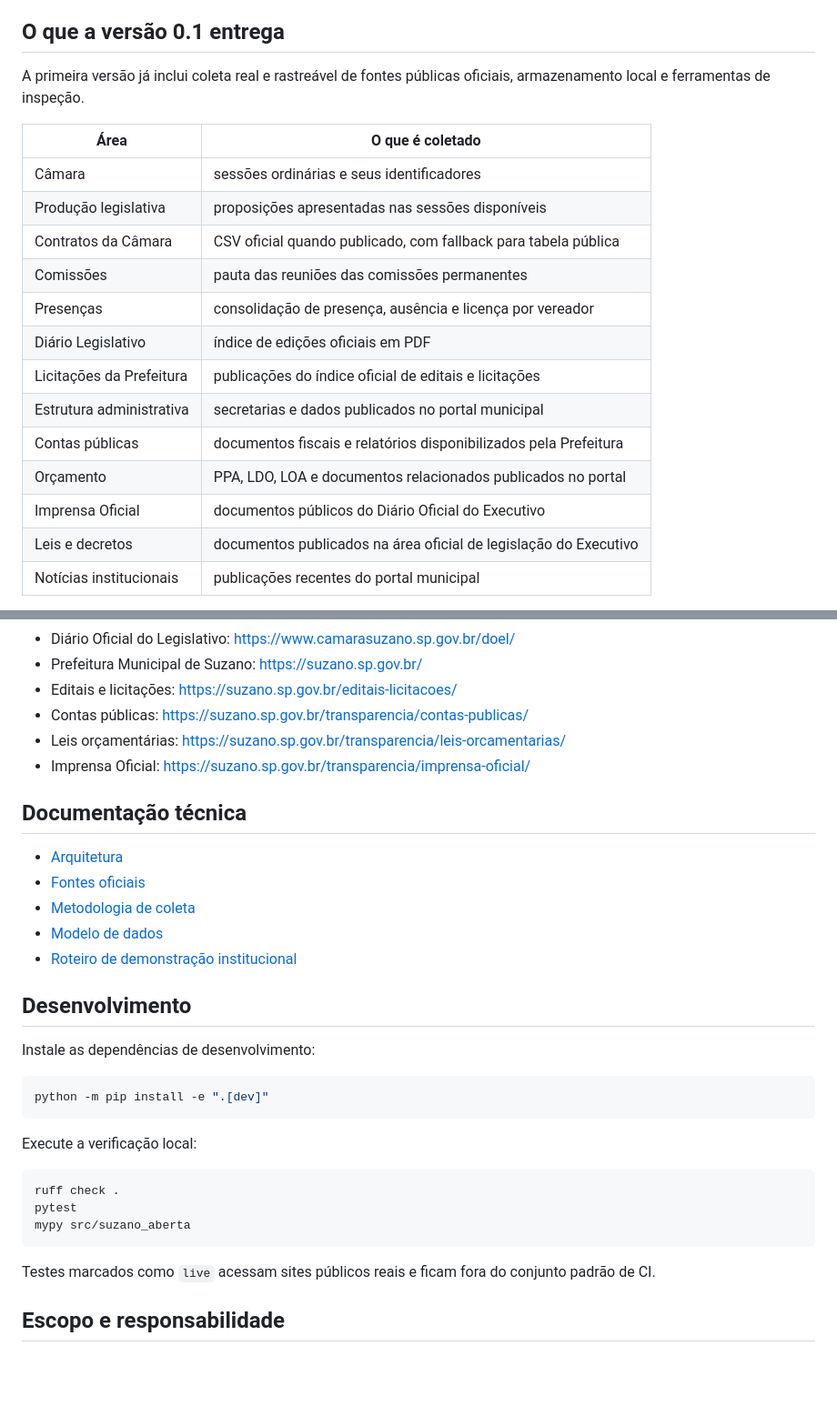
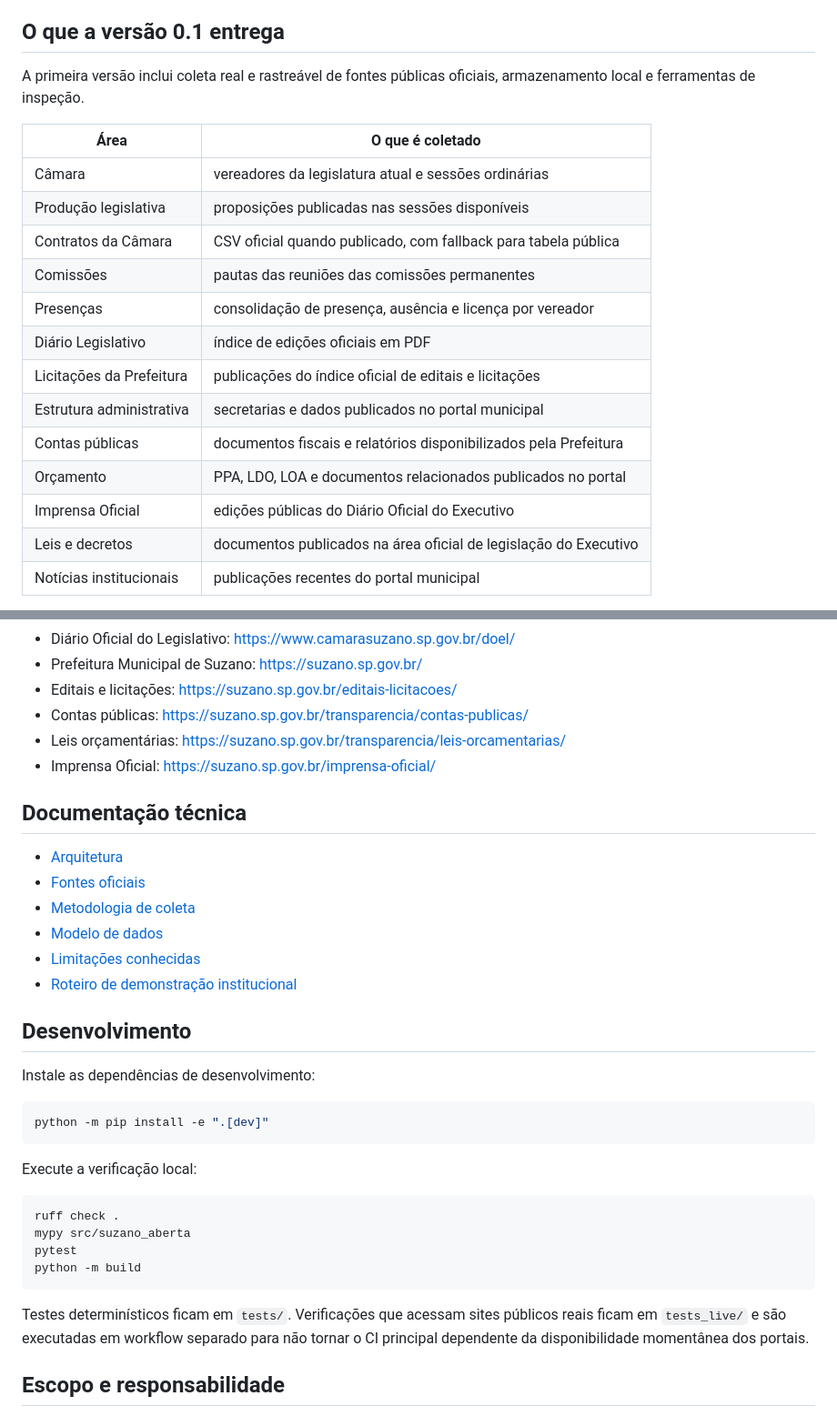
Before and after one commit to MukaSanches/suzano-aberta, a Markdown page: README.md, 2 parts joined by grey strips. Shown at 91% size. Drawn GitHub-style; blank space fills up the shorter version.

Commit message:
docs: polish README for the v0.1 release

````diff
--- a/README.md
+++ b/README.md
@@ -35,21 +37,21 @@ A fonte oficial continua sendo a referência. A biblioteca existe para tornar a
 
 ## O que a versão 0.1 entrega
 
-A primeira versão já inclui coleta real e rastreável de fontes públicas oficiais, armazenamento local e ferramentas de inspeção.
+A primeira versão inclui coleta real e rastreável de fontes públicas oficiais, armazenamento local e ferramentas de inspeção.
 
 | Área | O que é coletado |
 | --- | --- |
-| Câmara | sessões ordinárias e seus identificadores |
-| Produção legislativa | proposições apresentadas nas sessões disponíveis |
+| Câmara | vereadores da legislatura atual e sessões ordinárias |
+| Produção legislativa | proposições publicadas nas sessões disponíveis |
 | Contratos da Câmara | CSV oficial quando publicado, com fallback para tabela pública |
-| Comissões | pauta das reuniões das comissões permanentes |
+| Comissões | pautas das reuniões das comissões permanentes |
 | Presenças | consolidação de presença, ausência e licença por vereador |
 | Diário Legislativo | índice de edições oficiais em PDF |
 | Licitações da Prefeitura | publicações do índice oficial de editais e licitações |
 | Estrutura administrativa | secretarias e dados publicados no portal municipal |
 | Contas públicas | documentos fiscais e relatórios disponibilizados pela Prefeitura |
 | Orçamento | PPA, LDO, LOA e documentos relacionados publicados no portal |
-| Imprensa Oficial | documentos públicos do Diário Oficial do Executivo |
+| Imprensa Oficial | edições públicas do Diário Oficial do Executivo |
 | Leis e decretos | documentos publicados na área oficial de legislação do Executivo |
 | Notícias institucionais | publicações recentes do portal municipal |
 
@@ -203,7 +207,7 @@ O inventário completo está em [`docs/fontes.md`](docs/fontes.md). Entre as fon
 - Editais e licitações: https://suzano.sp.gov.br/editais-licitacoes/
 - Contas públicas: https://suzano.sp.gov.br/transparencia/contas-publicas/
 - Leis orçamentárias: https://suzano.sp.gov.br/transparencia/leis-orcamentarias/
-- Imprensa Oficial: https://suzano.sp.gov.br/transparencia/imprensa-oficial/
+- Imprensa Oficial: https://suzano.sp.gov.br/imprensa-oficial/
 
 ## Documentação técnica
 
@@ -211,6 +215,7 @@ O inventário completo está em [`docs/fontes.md`](docs/fontes.md). Entre as fon
 - [Fontes oficiais](docs/fontes.md)
 - [Metodologia de coleta](docs/metodologia.md)
 - [Modelo de dados](docs/modelo-de-dados.md)
+- [Limitações conhecidas](docs/limitacoes.md)
 - [Roteiro de demonstração institucional](docs/demo-institucional.md)
 
 ## Desenvolvimento
@@ -225,11 +230,12 @@ Execute a verificação local:
 
 ```bash
 ruff check .
+mypy src/suzano_aberta
 pytest
-mypy src/suzano_aberta
+python -m build
 ```
 
-Testes marcados como `live` acessam sites públicos reais e ficam fora do conjunto padrão de CI.
+Testes determinísticos ficam em `tests/`. Verificações que acessam sites públicos reais ficam em `tests_live/` e são executadas em workflow separado para não tornar o CI principal dependente da disponibilidade momentânea dos portais.
 
 ## Escopo e responsabilidade
 
````
Also changed, not shown: other parts of README.md (+6 -2 lines).
